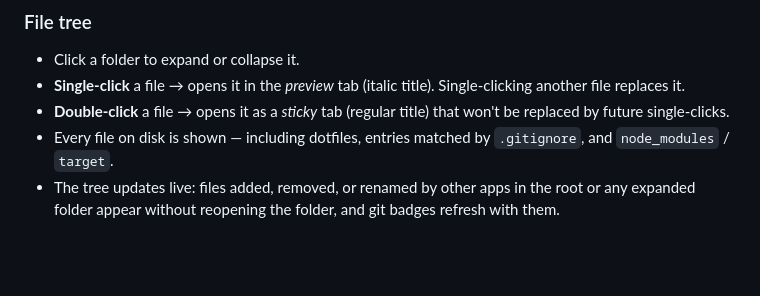
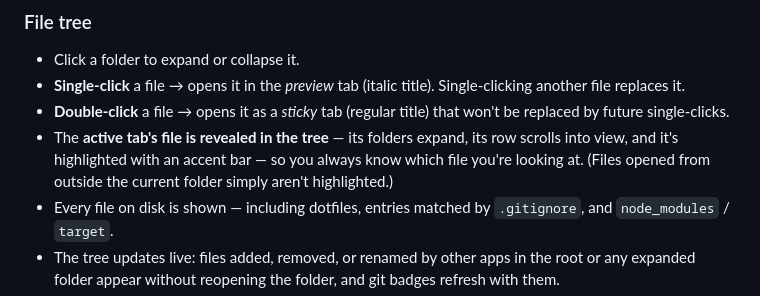
Before and after one commit to larsakeekstrand/mdviewer, a Markdown page: README.md, the part around the change. GitHub-like rendering; blank space fills up the shorter version.

Commit message:
Document reveal-active-file-in-tree behavior

```diff
--- a/README.md
+++ b/README.md
@@ -110,6 +110,7 @@ that case.
 - Click a folder to expand or collapse it.
 - **Single-click** a file → opens it in the *preview* tab (italic title). Single-clicking another file replaces it.
 - **Double-click** a file → opens it as a *sticky* tab (regular title) that won't be replaced by future single-clicks.
+- The **active tab's file is revealed in the tree** — its folders expand, its row scrolls into view, and it's highlighted with an accent bar — so you always know which file you're looking at. (Files opened from outside the current folder simply aren't highlighted.)
 - Every file on disk is shown — including dotfiles, entries matched by `.gitignore`, and `node_modules` / `target`.
 - The tree updates live: files added, removed, or renamed by other apps in the root or any expanded folder appear without reopening the folder, and git badges refresh with them.
 - Markdown files render as a preview; image files open as images; anything else is shown as plain text.
```
Also changed, not shown: CLAUDE.md (+2 -1 lines).
